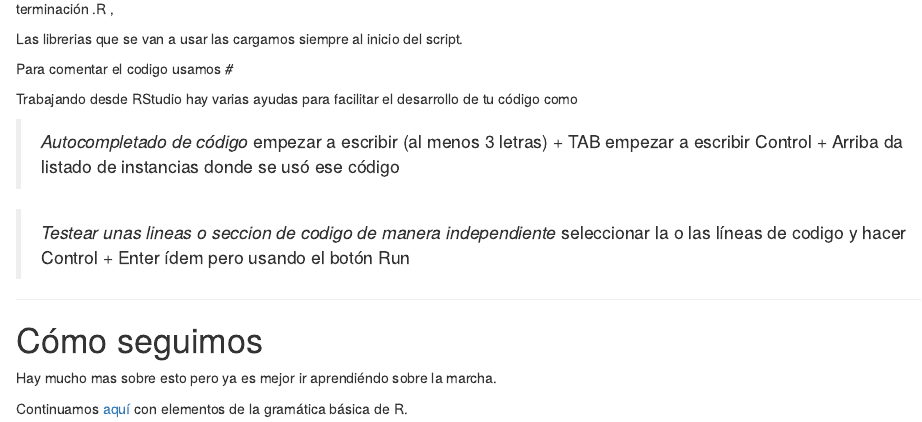
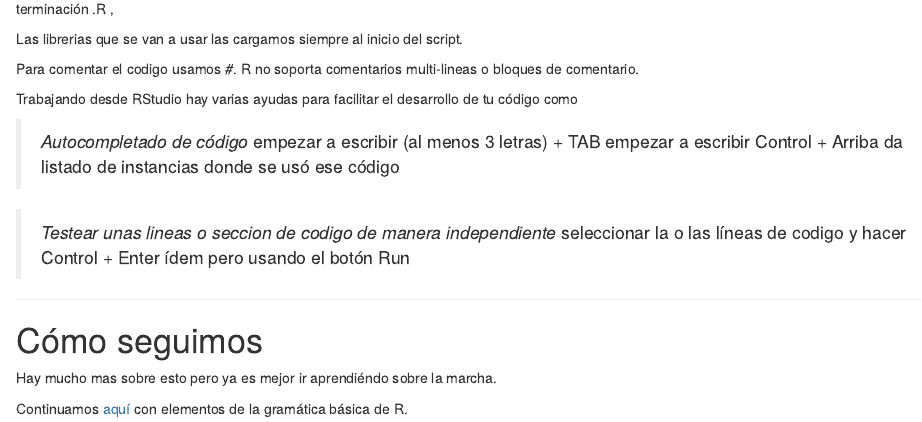
Before and after one commit to pmnatural/R-cero, an R Markdown document (Interfase_R/Interfase de RStudio.Rmd): the page in a window 1100 px wide, from 4000 px down. Rendered offline with R 4.5, knitr and Pandoc, with nearby package versions; code that draws random numbers runs with fixed seeds of ours; some code elsewhere in the file could not run offline.

Commit message:
se agrego imagen de clase en carpeta sintaxis y que no soporta comentarios multilinea

```diff
--- a/Interfase_R/Interfase de RStudio.Rmd
+++ b/Interfase_R/Interfase de RStudio.Rmd
@@ -149,7 +149,7 @@ A medida que lo vamos desarrollando lo guardamos con Crtl+S o desde la barra de
 
 Las librerias que se van a usar las cargamos siempre al inicio del script.
 
-Para comentar el codigo usamos *#*
+Para comentar el codigo usamos *#*. R no soporta comentarios multi-lineas o bloques de comentario.
 
 Trabajando desde RStudio hay varias ayudas para facilitar el desarrollo de tu código como
 
```
Also changed, not shown: Sintaxis_R/Imagenes/clase.png (added).
